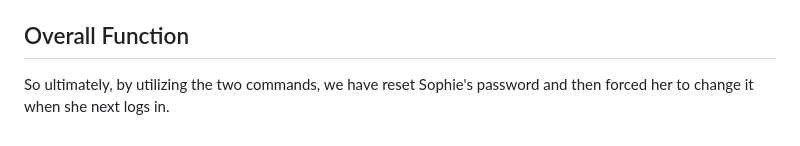
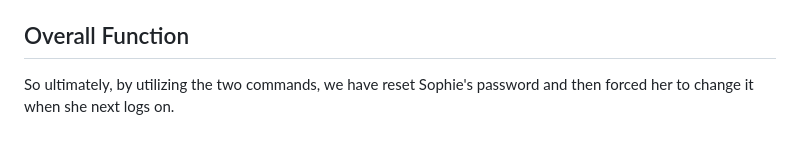
Before and after one commit to curtisfenton02-byte/Cybersecurity-Learning, a Markdown page: WindowsFundamentals/Active-Directory/Topic17-Managing-AD-Users.md, the part around the change. Drawn GitHub-style.

```diff
--- a/WindowsFundamentals/Active-Directory/Topic17-Managing-AD-Users.md
+++ b/WindowsFundamentals/Active-Directory/Topic17-Managing-AD-Users.md
@@ -249,4 +249,4 @@ This tells Active Directory that it requires this user to change their password
 
 ## Overall Function
 
-So ultimately, by utilizing the two commands, we have reset Sophie's password and then forced her to change it when she next logs in.
+So ultimately, by utilizing the two commands, we have reset Sophie's password and then forced her to change it when she next logs on.
```
Also changed, not shown: WindowsFundamentals/Active-Directory/Topic18-Managing-Computers.md (added, +171 -0 lines).
